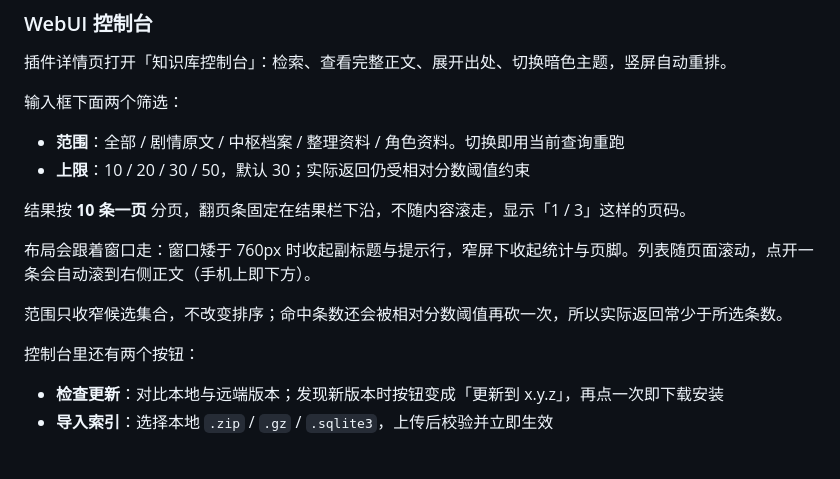
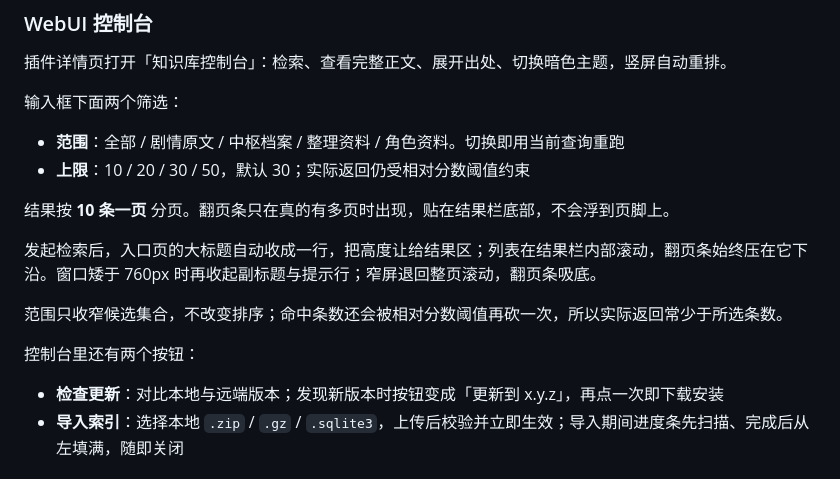
Before and after one commit to lingyun14beta/astrbot_plugin_endfield_kb, a Markdown page: README.md, the part around the change. Rendered like a GitHub page.

```diff
--- a/README.md
+++ b/README.md
@@ -143,16 +143,16 @@ zmd 帮助
 - **范围**：全部 / 剧情原文 / 中枢档案 / 整理资料 / 角色资料。切换即用当前查询重跑
 - **上限**：10 / 20 / 30 / 50，默认 30；实际返回仍受相对分数阈值约束
 
-结果按 **10 条一页** 分页，翻页条固定在结果栏下沿，不随内容滚走，显示「1 / 3」这样的页码。
+结果按 **10 条一页** 分页。翻页条只在真的有多页时出现，贴在结果栏底部，不会浮到页脚上。
 
-布局会跟着窗口走：窗口矮于 760px 时收起副标题与提示行，窄屏下收起统计与页脚。列表随页面滚动，点开一条会自动滚到右侧正文（手机上即下方）。
+发起检索后，入口页的大标题自动收成一行，把高度让给结果区；列表在结果栏内部滚动，翻页条始终压在它下沿。窗口矮于 760px 时再收起副标题与提示行；窄屏退回整页滚动，翻页条吸底。
 
 范围只收窄候选集合，不改变排序；命中条数还会被相对分数阈值再砍一次，所以实际返回常少于所选条数。
 
 控制台里还有两个按钮：
 
 - **检查更新**：对比本地与远端版本；发现新版本时按钮变成「更新到 x.y.z」，再点一次即下载安装
-- **导入索引**：选择本地 `.zip` / `.gz` / `.sqlite3`，上传后校验并立即生效
+- **导入索引**：选择本地 `.zip` / `.gz` / `.sqlite3`，上传后校验并立即生效；导入期间进度条先扫描、完成后从左填满，随即关闭
 
 ![控制台](docs/kb-console-desktop.png)
 
```
Also changed, not shown: docs/kb-console-dark.png, docs/kb-console-desktop.png (deleted), docs/kb-console-portrait.png, 4 other files.
